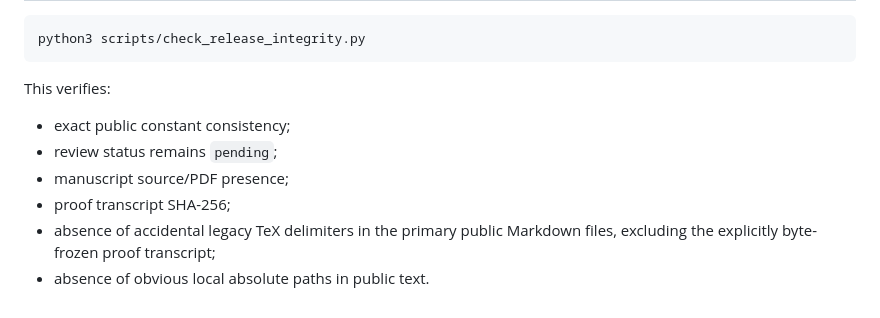
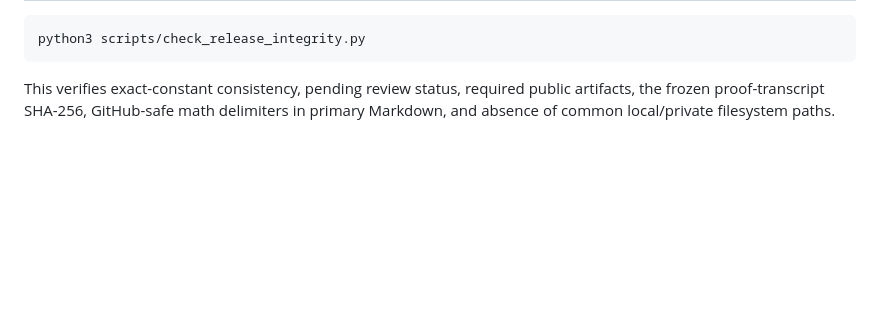
Before and after one commit to unsolved-labs/union-closed-03827090879, a Markdown page: VERIFICATION.md, the part around one of its changes. Rendered like a GitHub page; blank space fills up the shorter version.

````diff
--- a/VERIFICATION.md
+++ b/VERIFICATION.md
@@ -183,11 +135,4 @@ The committed PDF is generated from `manuscript/r010_union_closed_bound.tex`.
 python3 scripts/check_release_integrity.py
 ```
 
-This verifies:
-
-- exact public constant consistency;
-- review status remains `pending`;
-- manuscript source/PDF presence;
-- proof transcript SHA-256;
-- absence of accidental legacy TeX delimiters in the primary public Markdown files, excluding the explicitly byte-frozen proof transcript;
-- absence of obvious local absolute paths in public text.
+This verifies exact-constant consistency, pending review status, required public artifacts, the frozen proof-transcript SHA-256, GitHub-safe math delimiters in primary Markdown, and absence of common local/private filesystem paths.
````
Also changed, not shown: other parts of VERIFICATION.md (+27 -75 lines).
